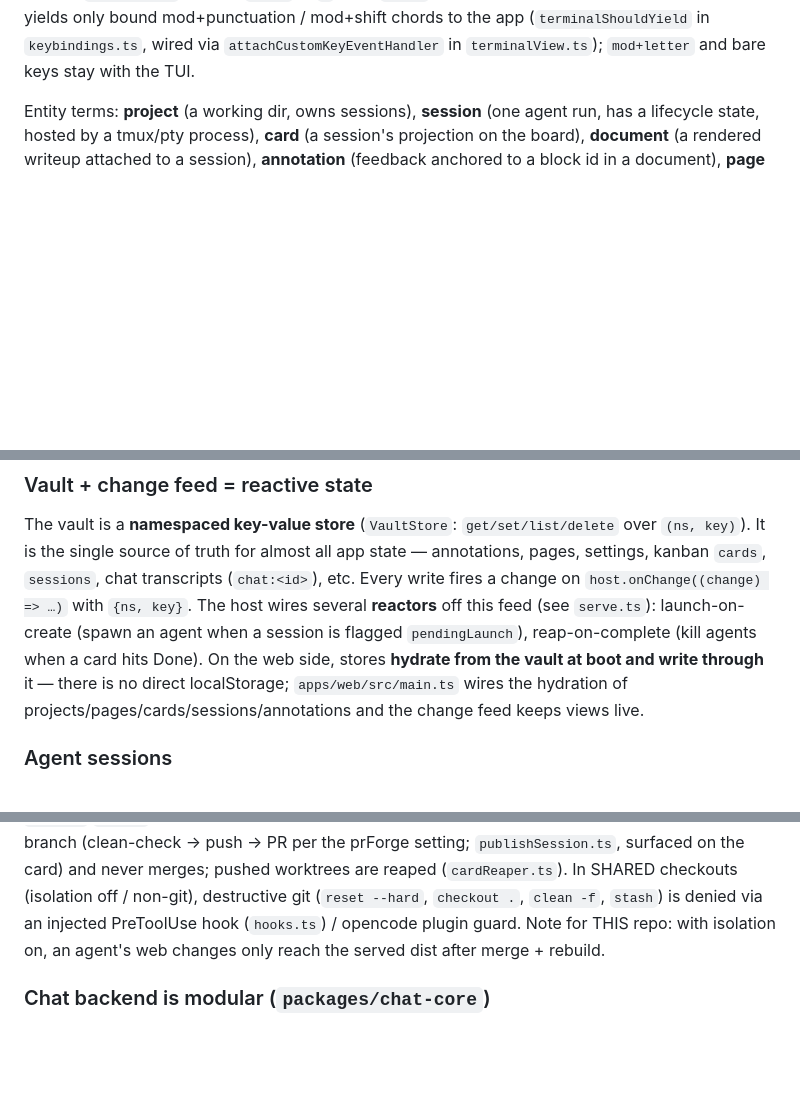
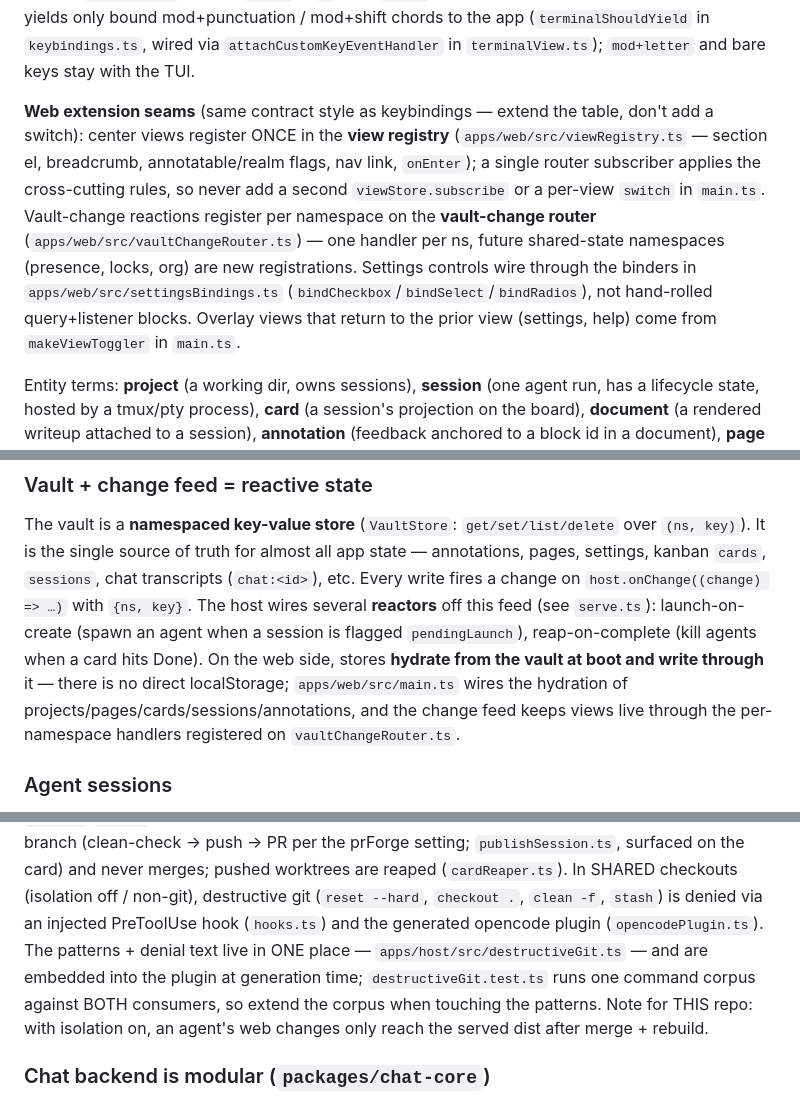
Before and after one commit to 1beb/orden, a Markdown page: AGENTS.md, 3 parts joined by grey strips. Drawn GitHub-style; blank space fills up the shorter version.

Commit message:
learning: AGENTS.md: web extension seams (view registry, vault router, binders) + shared destructive-git guard

```diff
--- a/AGENTS.md
+++ b/AGENTS.md
@@ -73,6 +73,19 @@ settings. While the terminal is focused, xterm yields only bound mod+punctuation
 mod+shift chords to the app (`terminalShouldYield` in `keybindings.ts`, wired via
 `attachCustomKeyEventHandler` in `terminalView.ts`); `mod+letter` and bare keys stay
 with the TUI.
+
+**Web extension seams** (same contract style as keybindings — extend the table, don't
+add a switch): center views register ONCE in the **view registry**
+(`apps/web/src/viewRegistry.ts` — section el, breadcrumb, annotatable/realm flags,
+nav link, `onEnter`); a single router subscriber applies the cross-cutting rules, so
+never add a second `viewStore.subscribe` or a per-view `switch` in `main.ts`.
+Vault-change reactions register per namespace on the **vault-change router**
+(`apps/web/src/vaultChangeRouter.ts`) — one handler per ns, future shared-state
+namespaces (presence, locks, org) are new registrations. Settings controls wire
+through the binders in `apps/web/src/settingsBindings.ts`
+(`bindCheckbox`/`bindSelect`/`bindRadios`), not hand-rolled query+listener blocks.
+Overlay views that return to the prior view (settings, help) come from
+`makeViewToggler` in `main.ts`.
 
 Entity terms: **project** (a working dir, owns sessions), **session** (one agent run,
 has a lifecycle state, hosted by a tmux/pty process), **card** (a session's projection
@@ -164,7 +177,8 @@ several **reactors** off this feed (see `serve.ts`): launch-on-create (spawn an
 when a session is flagged `pendingLaunch`), reap-on-complete (kill agents when a card
 hits Done). On the web side, stores **hydrate from the vault at boot and write through**
 it — there is no direct localStorage; `apps/web/src/main.ts` wires the hydration of
-projects/pages/cards/sessions/annotations and the change feed keeps views live.
+projects/pages/cards/sessions/annotations, and the change feed keeps views live through
+the per-namespace handlers registered on `vaultChangeRouter.ts`.
 
 ### Agent sessions
 
@@ -187,9 +201,12 @@ Completion publishes the branch (clean-check → push → PR per the prForge set
 `publishSession.ts`, surfaced on the card) and never merges; pushed worktrees are
 reaped (`cardReaper.ts`). In SHARED checkouts (isolation off / non-git),
 destructive git (`reset --hard`, `checkout .`, `clean -f`, `stash`) is denied via
-an injected PreToolUse hook (`hooks.ts`) / opencode plugin guard. Note for THIS
-repo: with isolation on, an agent's web changes only reach the served dist after
-merge + rebuild.
+an injected PreToolUse hook (`hooks.ts`) and the generated opencode plugin
+(`opencodePlugin.ts`). The patterns + denial text live in ONE place —
+`apps/host/src/destructiveGit.ts` — and are embedded into the plugin at generation
+time; `destructiveGit.test.ts` runs one command corpus against BOTH consumers, so
+extend the corpus when touching the patterns. Note for THIS repo: with isolation
+on, an agent's web changes only reach the served dist after merge + rebuild.
 
 ### Chat backend is modular (`packages/chat-core`)
 
```
